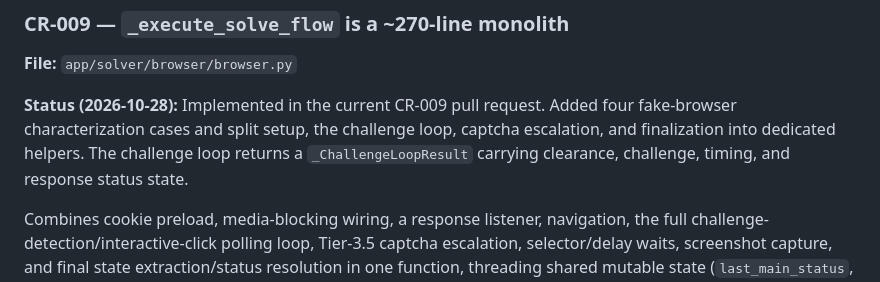
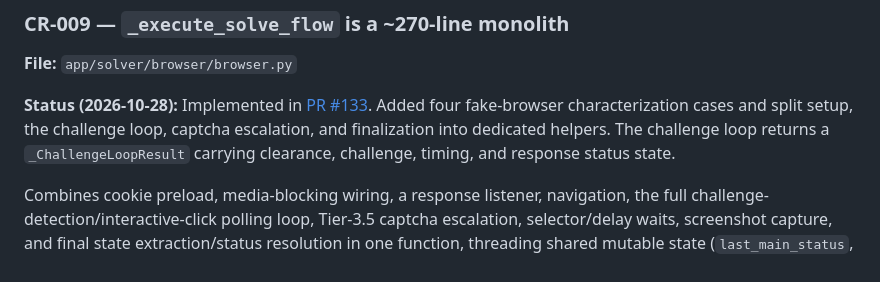
Before and after one commit to rpeters1430/solverr, a Markdown page: Improvement Plans/CODE_REVIEW_2026-09-22_OPEN_FINDINGS.md, the part around the change. Rendered like a GitHub page.

Commit message:
docs: link CR-009 status to pull request

```diff
--- a/Improvement Plans/CODE_REVIEW_2026-09-22_OPEN_FINDINGS.md
+++ b/Improvement Plans/CODE_REVIEW_2026-09-22_OPEN_FINDINGS.md
@@ -17,7 +17,7 @@ instance health-checking, and the unbounded `_domain_scores` dict).
 ### CR-009 — `_execute_solve_flow` is a ~270-line monolith
 **File:** `app/solver/browser/browser.py`
 
-**Status (2026-10-28):** Implemented in the current CR-009 pull request. Added four fake-browser characterization cases and split setup, the challenge loop, captcha escalation, and finalization into dedicated helpers. The challenge loop returns a `_ChallengeLoopResult` carrying clearance, challenge, timing, and response status state.
+**Status (2026-10-28):** Implemented in [PR #133](https://github.com/rpeters1430/solverr/pull/133). Added four fake-browser characterization cases and split setup, the challenge loop, captcha escalation, and finalization into dedicated helpers. The challenge loop returns a `_ChallengeLoopResult` carrying clearance, challenge, timing, and response status state.
 
 Combines cookie preload, media-blocking wiring, a response listener, navigation, the
 full challenge-detection/interactive-click polling loop, Tier-3.5 captcha escalation,
```
